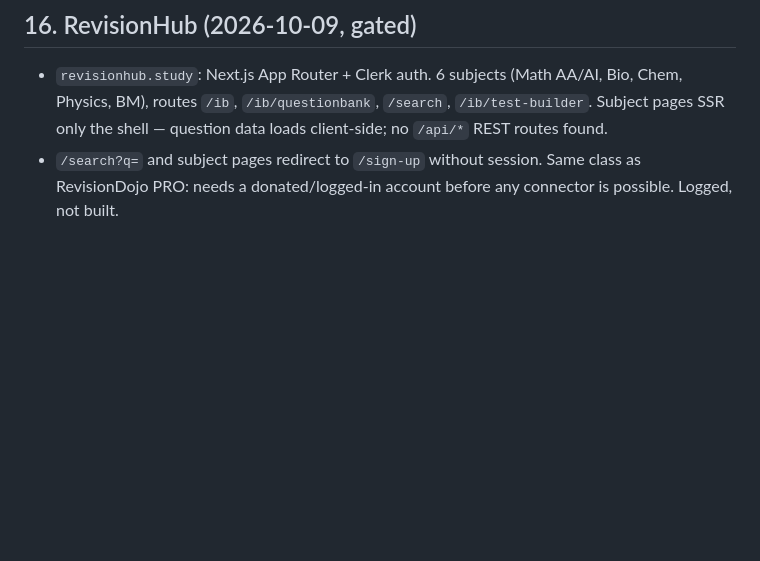
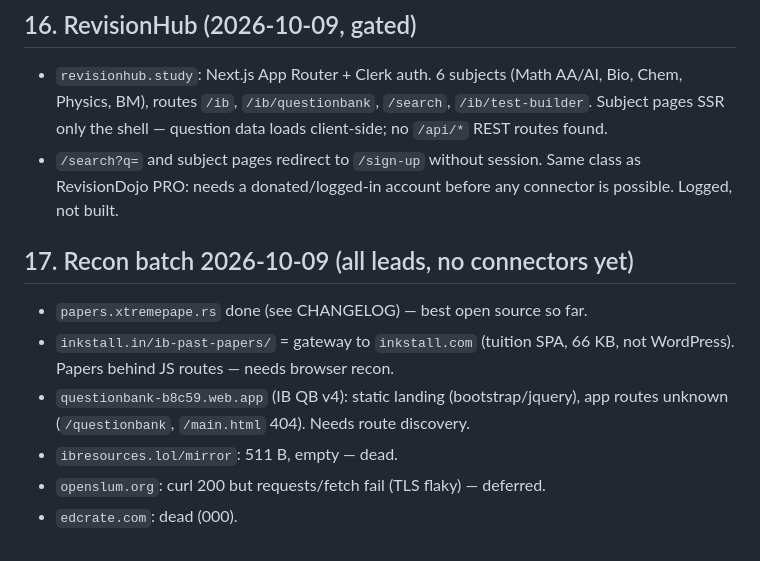
Before and after one commit to StrangeSid/ib-resource-scraping, a Markdown page: FINDINGS.md, the part around the change. Rendered like a GitHub page; blank space fills up the shorter version.

Commit message:
Recon batch: inkstall, qb-b8c59, ibresources.lol, openslum, edcrate

```diff
--- a/FINDINGS.md
+++ b/FINDINGS.md
@@ -157,3 +157,14 @@ All 8 `git.pirateib.sh/pirateIB/*` repos clone cleanly over HTTPS with `--depth
 - `/search?q=` and subject pages redirect to `/sign-up` without session.
   Same class as RevisionDojo PRO: needs a donated/logged-in account before
   any connector is possible. Logged, not built.
+
+## 17. Recon batch 2026-10-09 (all leads, no connectors yet)
+
+- `papers.xtremepape.rs` done (see CHANGELOG) — best open source so far.
+- `inkstall.in/ib-past-papers/` = gateway to `inkstall.com` (tuition SPA, 66 KB,
+  not WordPress). Papers behind JS routes — needs browser recon.
+- `questionbank-b8c59.web.app` (IB QB v4): static landing (bootstrap/jquery),
+  app routes unknown (`/questionbank`, `/main.html` 404). Needs route discovery.
+- `ibresources.lol/mirror`: 511 B, empty — dead.
+- `openslum.org`: curl 200 but requests/fetch fail (TLS flaky) — deferred.
+- `edcrate.com`: dead (000).
```
Also changed, not shown: CHANGELOG.md (+2 -0 lines).
